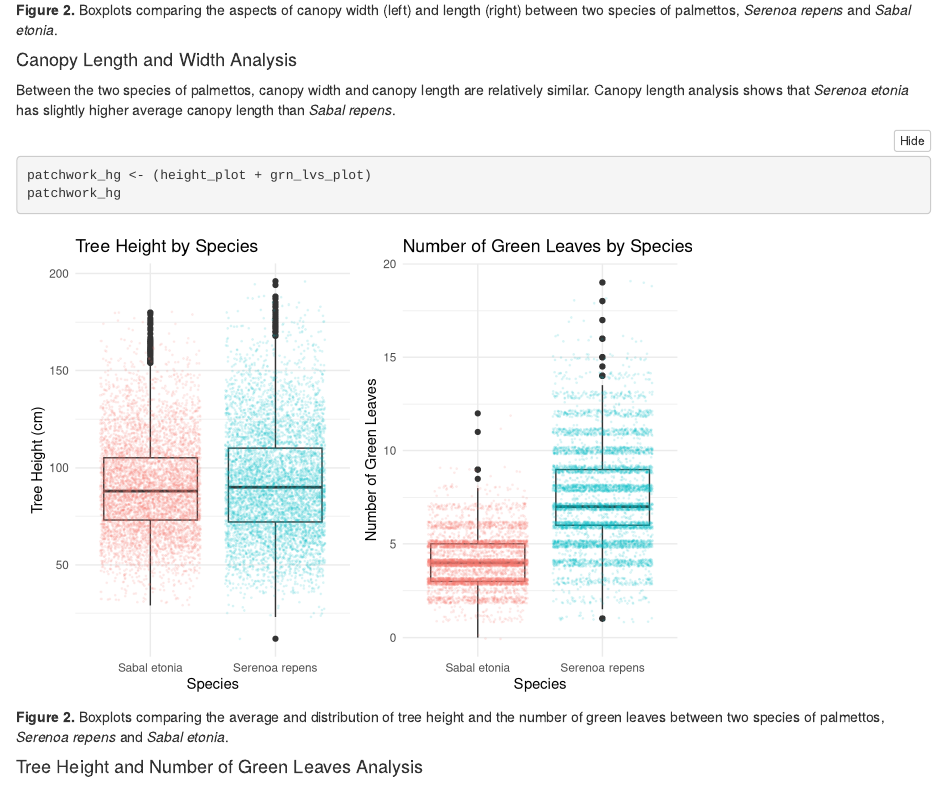
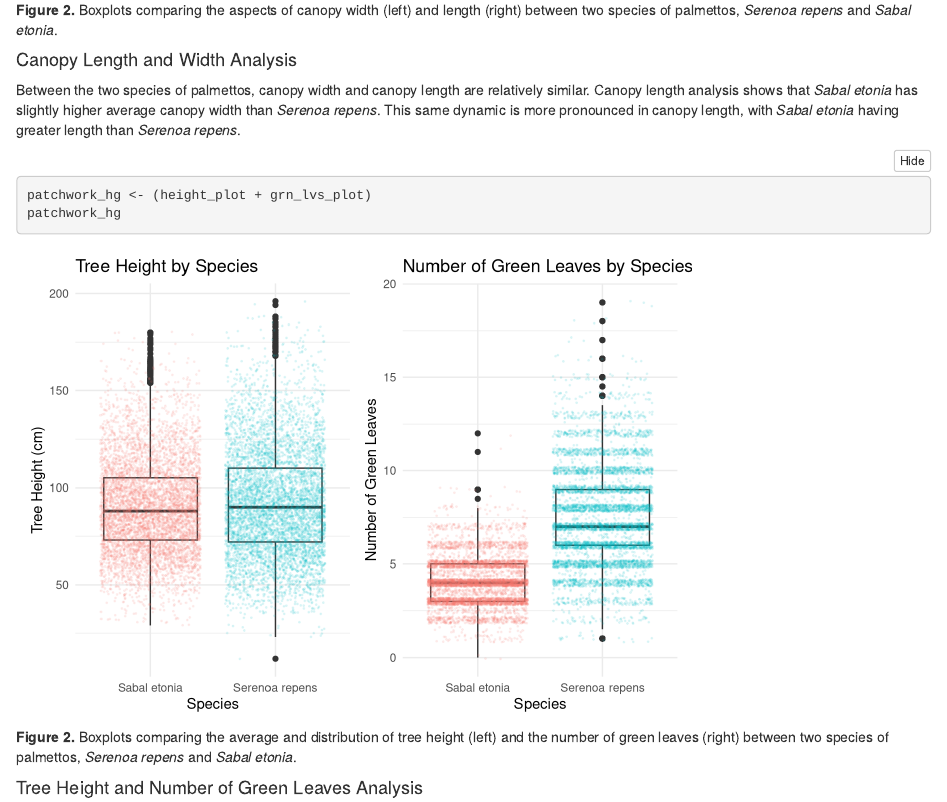
Before and after one commit to anakunz/esm244_assignment2, an R Markdown document (a2_task2_anastasia_kunz.Rmd): the page in a window 1100 px wide, from 2020 px down. Rendered offline with R 4.5, knitr and Pandoc, with nearby package versions; folded parts are opened; code that draws random numbers runs with fixed seeds of ours.

Commit message:
task 2 final (hopefully) edits

````diff
--- a/a2_task2_anastasia_kunz.Rmd
+++ b/a2_task2_anastasia_kunz.Rmd
@@ -100,9 +100,9 @@ patchwork_lw
 ```
 
 #### Canopy Length and Width Analysis
-Between the two species of palmettos, canopy width and canopy length are relatively similar. Canopy length analysis shows that *Serenoa etonia* has slightly higher average canopy length than *Sabal repens*.
+Between the two species of palmettos, canopy width and canopy length are relatively similar. Canopy length analysis shows that *Sabal etonia* has slightly higher average canopy width than *Serenoa repens*. This same dynamic is more pronounced in canopy length, with *Sabal etonia* having greater length than *Serenoa repens*.
 
-```{r, fig.cap= "**Figure 2.** Boxplots comparing the average and distribution of tree height and the number of green leaves between two species of palmettos, *Serenoa repens* and *Sabal etonia*."}
+```{r, fig.cap= "**Figure 2.** Boxplots comparing the average and distribution of tree height (left) and the number of green leaves (right) between two species of palmettos, *Serenoa repens* and *Sabal etonia*."}
 patchwork_hg <- (height_plot + grn_lvs_plot)
 patchwork_hg
 ```
````
Also changed, not shown: a2_task2_anastasia_kunz.html, task3_tidytues.html, 1 other file.
